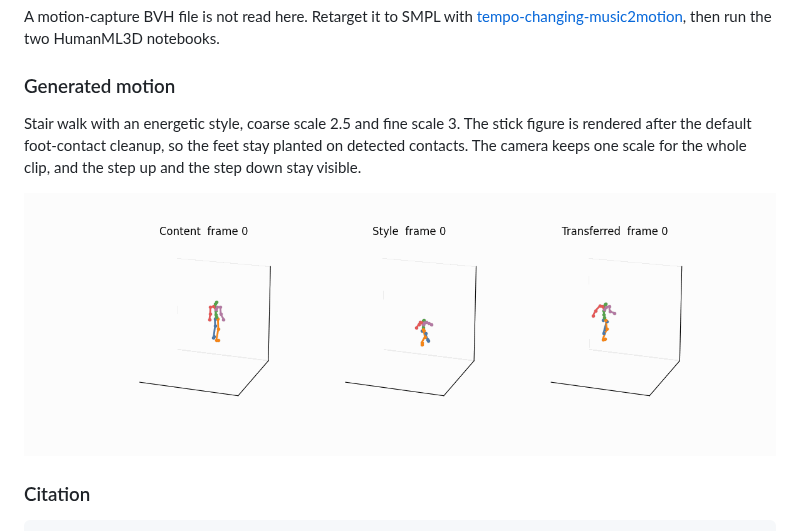
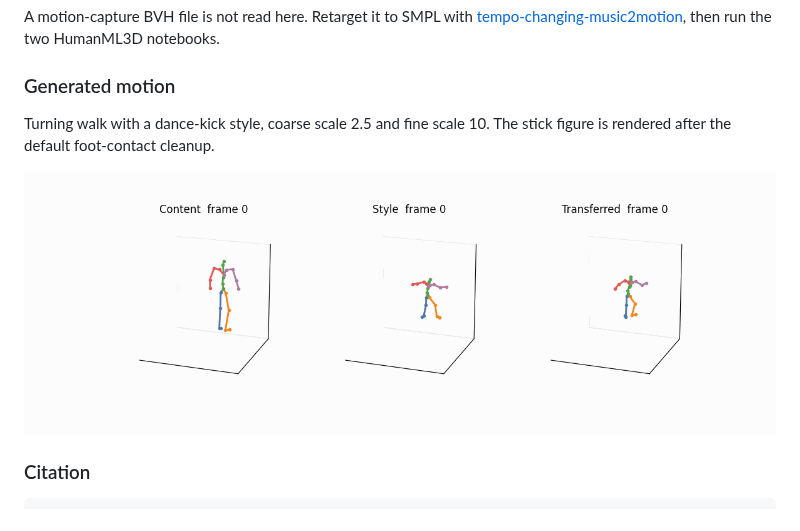
Before and after one commit to dongran/kinematic-frequency-motion, a Markdown page: README.md, the part around the change. Rendered like a GitHub page; pictures changed too: asset/stair_fine3.gif (deleted), asset/turning_walk.gif (added).

Commit message:
Show the foot-fixed dance transfer instead of the stair walk.

```diff
--- a/README.md
+++ b/README.md
@@ -123,9 +123,9 @@ A motion-capture BVH file is not read here. Retarget it to SMPL with [tempo-chan
 
 ### Generated motion
 
-Stair walk with an energetic style, coarse scale 2.5 and fine scale 3. The stick figure is rendered after the default foot-contact cleanup, so the feet stay planted on detected contacts. The camera keeps one scale for the whole clip, and the step up and the step down stay visible.
+Turning walk with a dance-kick style, coarse scale 2.5 and fine scale 10. The stick figure is rendered after the default foot-contact cleanup.
 
-![Stair walk, fine scale 3, after foot-contact cleanup](asset/stair_fine3.gif)
+![Turning walk with dance-kick style, after foot-contact cleanup](asset/turning_walk.gif)
 
 ### Citation
 
```
